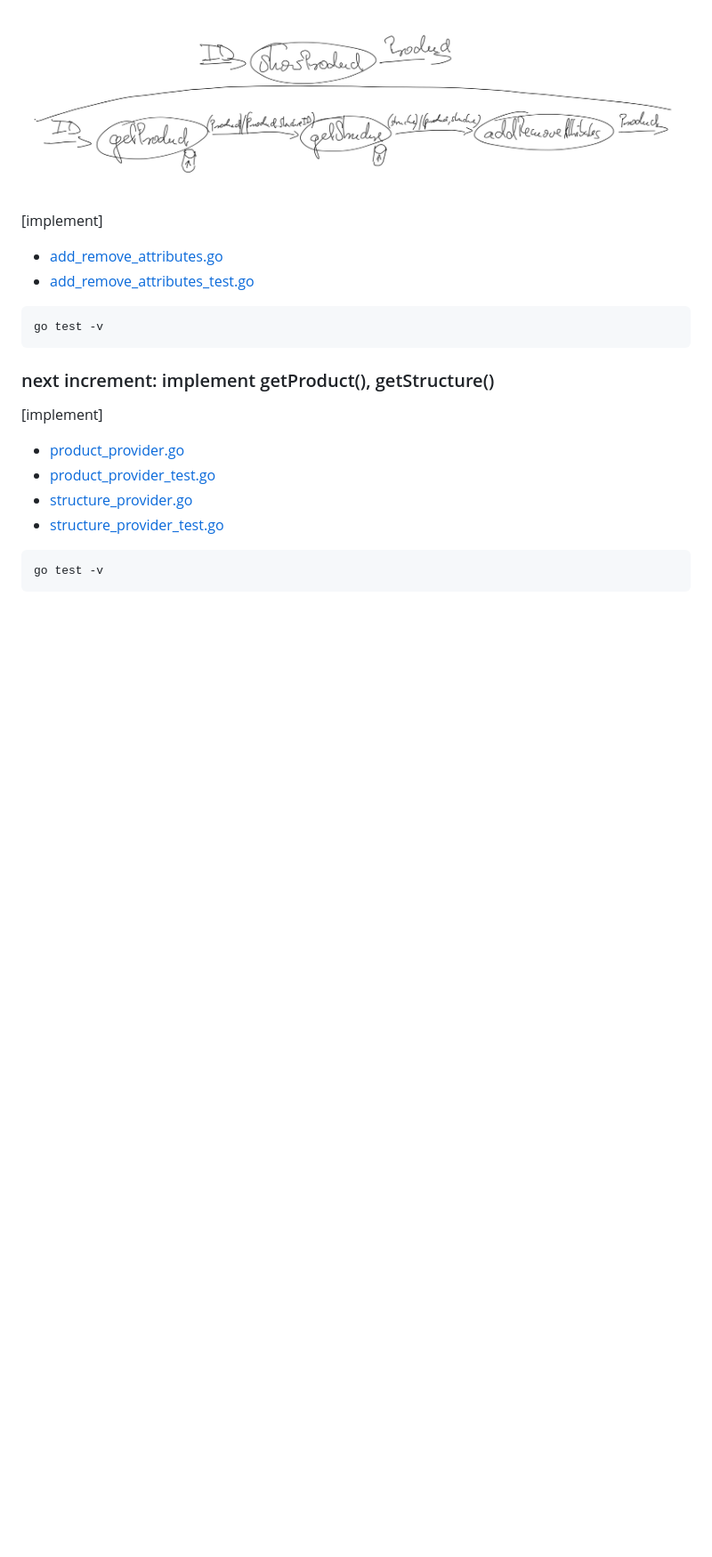
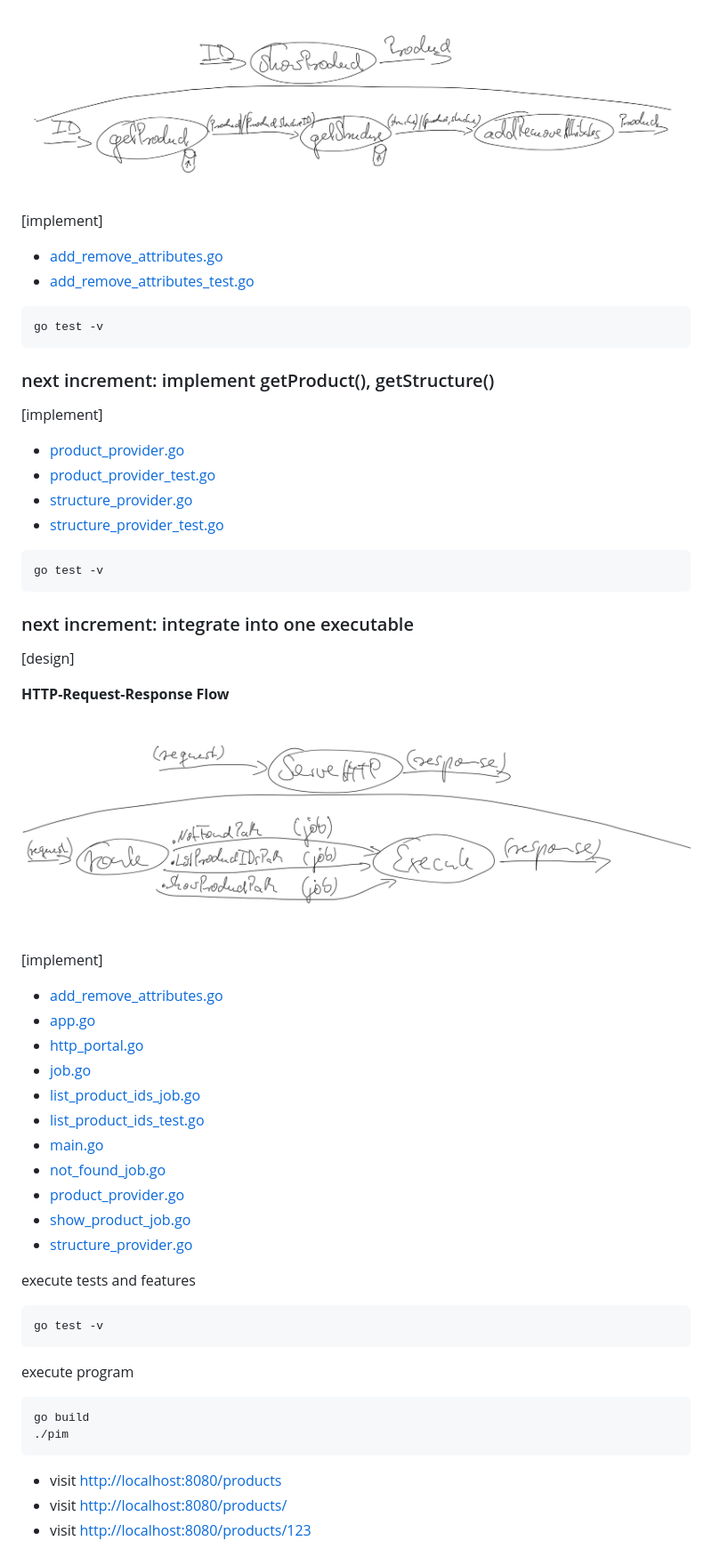
Before and after one commit to fnbk/katas, a Markdown page: FEATURE-01.md, the part around the change printed below. Shown: that part at 89% size. Drawn GitHub-style; pictures changed too: images/02_03_http_portal_design.png (added); blank space fills up the shorter version.

Commit message:
next feature: integrate into one executable

````diff
--- a/FEATURE-01.md
+++ b/FEATURE-01.md
@@ -215,3 +215,43 @@ go test -v
 ```
 go test -v
 ```
+
+
+### next increment: integrate into one executable
+
+[design]
+
+**HTTP-Request-Response Flow**
+
+![http portal design](images/02_03_http_portal_design.png)
+
+[implement]
+
+* [add_remove_attributes.go](add_remove_attributes.go)
+* [app.go](app.go)
+* [http_portal.go](http_portal.go)
+* [job.go](job.go)
+* [list_product_ids_job.go](list_product_ids_job.go)
+* [list_product_ids_test.go](list_product_ids_test.go)
+* [main.go](main.go)
+* [not_found_job.go](not_found_job.go)
+* [product_provider.go](product_provider.go)
+* [show_product_job.go](show_product_job.go)
+* [structure_provider.go](structure_provider.go)
+
+execute tests and features
+```
+go test -v
+```
+
+execute program
+```
+go build
+./pim
+```
+
+* visit [http://localhost:8080/products](http://localhost:8080/products)
+* visit [http://localhost:8080/products/](http://localhost:8080/products/)
+* visit [http://localhost:8080/products/123](http://localhost:8080/products/123)
+
+
````
Also changed, not shown: other parts of FEATURE-01.md (+13 -0 lines), images/02_03_structur_diagrams_classes.png (added), images/02_03_structur_diagrams_files.png (added), images/02_03_structur_diagrams_functions_http.png (added), images/02_03_structur_diagrams_functions_start.png (added), 11 other files.
